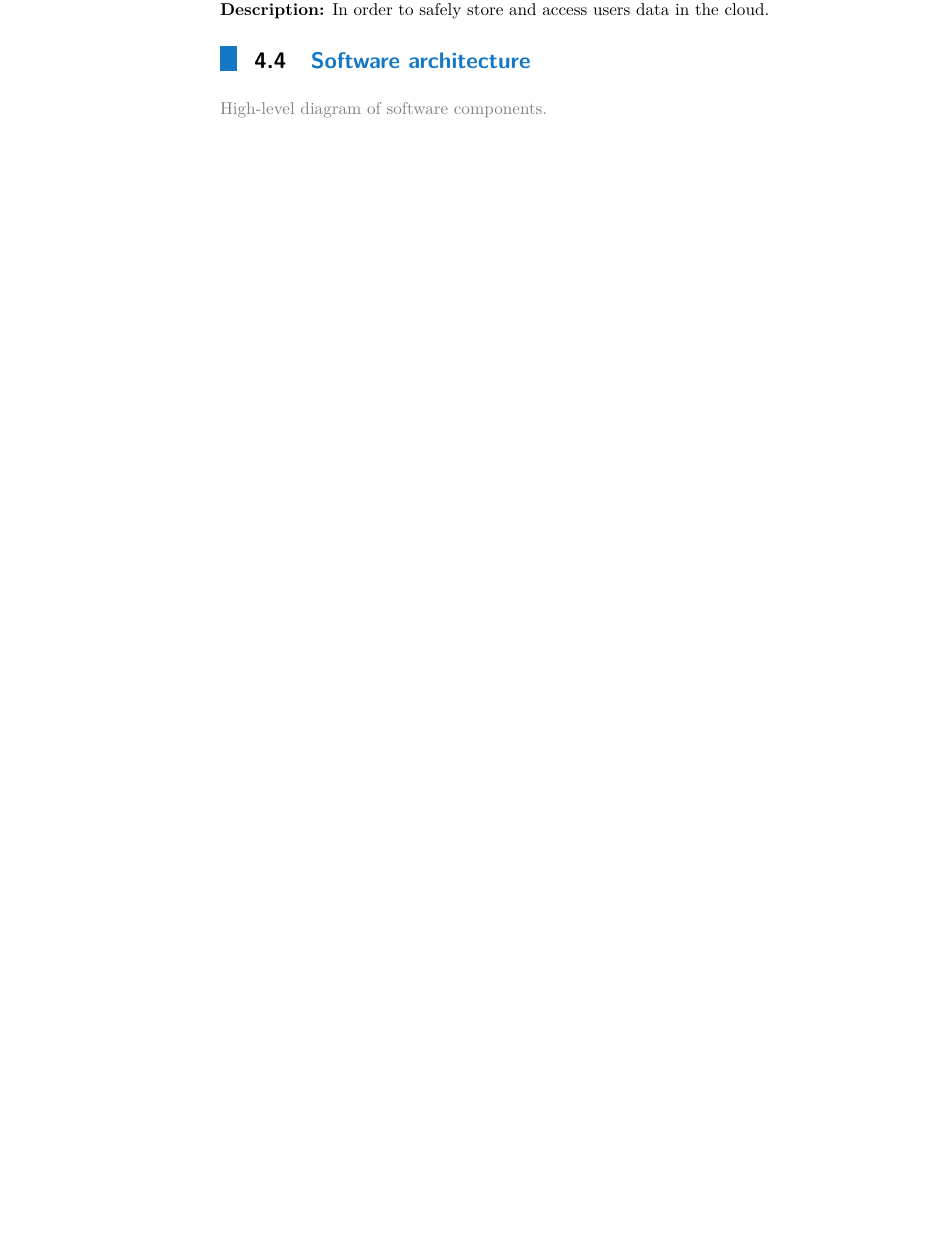
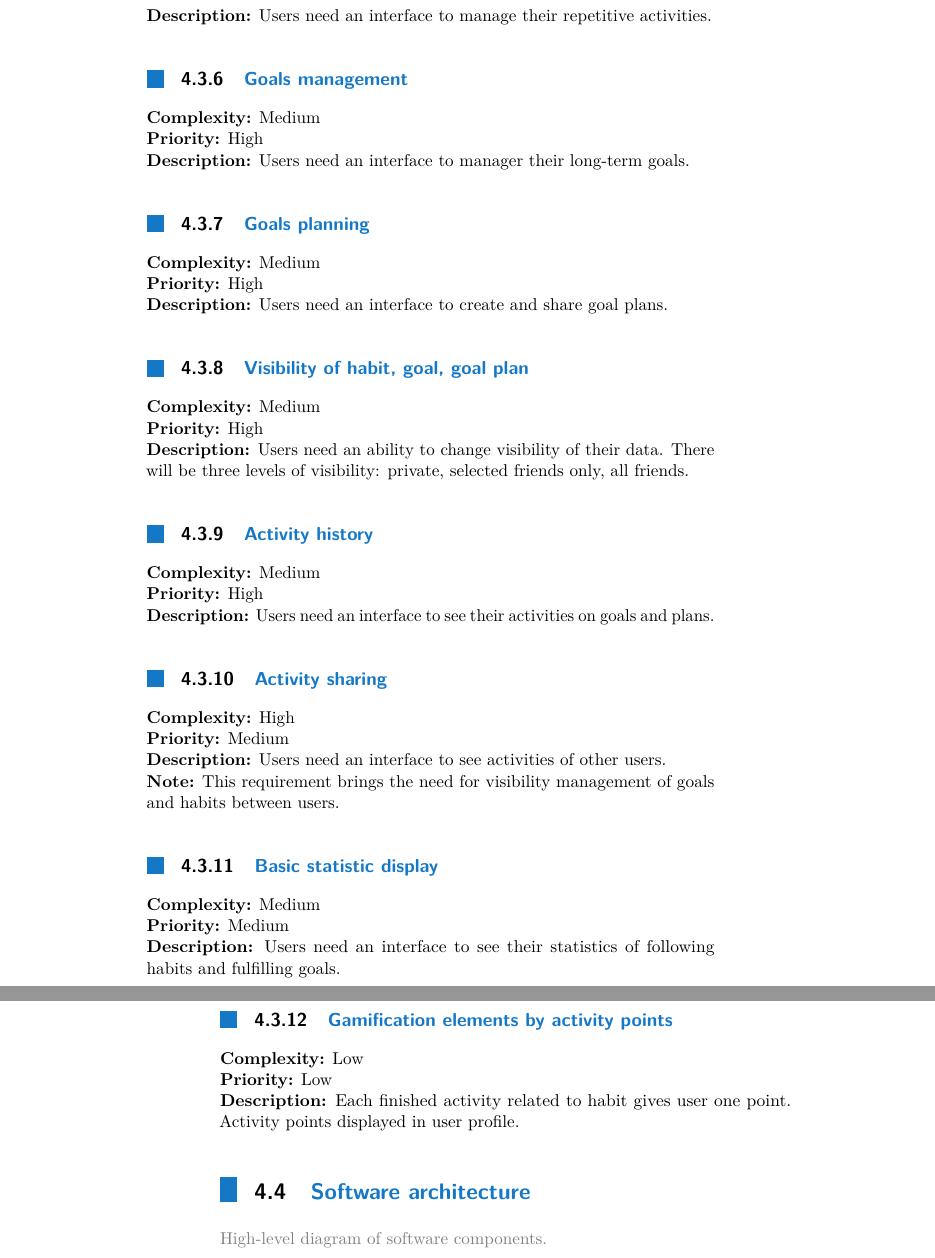
Before and after one commit to vanyuart/bachelors-thesis-text, a LaTeX thesis (main.tex, which reads chapters/sections/section0403.tex): part of page 22 of 31 before the commit and two parts of pages 23 and 24 of 33 after it, the two joined at a grey line, cut at the place of the change, the shorter picture padded with empty space. Compiled offline with pdfLaTeX.

Commit message:
update chapter04

```diff
--- a/chapters/sections/section0403.tex
+++ b/chapters/sections/section0403.tex
@@ -38,4 +44,49 @@ High complexity level requirements as the opposite will take longer period of ti
 \subsection{Habits management}\label{subsec:habits-management}
 \textbf{Complexity:} Medium\\
 \textbf{Priority:} High\\
-\textbf{Description:} In order to safely store and access users data in the cloud.
+\textbf{Description:} Users need an interface to manage their repetitive activities.\\
+
+
+\subsection{Goals management}\label{subsec:goals-management}
+\textbf{Complexity:} Medium\\
+\textbf{Priority:} High\\
+\textbf{Description:} Users need an interface to manager their long-term goals.\\
+
+
+\subsection{Goals planning}\label{subsec:goals-planning}
+\textbf{Complexity:} Medium\\
+\textbf{Priority:} High\\
+\textbf{Description:} Users need an interface to create and share goal plans.\\
+
+
+\subsection{Visibility of habit, goal, goal plan}\label{subsec:visibility-for-habit-goal-goal-plan}
+\textbf{Complexity:} Medium\\
+\textbf{Priority:} High\\
+\textbf{Description:} Users need an ability to change visibility of their data.
+There will be three levels of visibility: private, selected friends only, all friends.\\
+
+
+\subsection{Activity history}\label{subsec:activity-history}
+\textbf{Complexity:} Medium\\
+\textbf{Priority:} High\\
+\textbf{Description:} Users need an interface to see their activities on goals and plans.\\
+
+
+\subsection{Activity sharing}\label{subsec:activity-sharing}
+\textbf{Complexity:} High\\
+\textbf{Priority:} Medium\\
+\textbf{Description:} Users need an interface to see activities of other users.\\
+\textbf{Note:} This requirement brings the need for visibility management of goals and habits between users.\\
+
+
+\subsection{Basic statistic display}\label{subsec:basic-statistic-display}
+\textbf{Complexity:} Medium\\
+\textbf{Priority:} Medium\\
+\textbf{Description:} Users need an interface to see their statistics of following habits and fulfilling goals.\\
+
+
+\subsection{Gamification elements by activity points}\label{subsec:gamification-elements-by-activity-points}
+\textbf{Complexity:} Low\\
+\textbf{Priority:} Low\\
+\textbf{Description:} Each finished activity related to habit gives user one point.
+Activity points displayed in user profile.\\
```
Also changed, not shown: chapters/sections/section0402.tex (+9 -1 lines), images/pda-domain-model.png (added), chapters/sections/section0403.tex (20 more changed lines).
